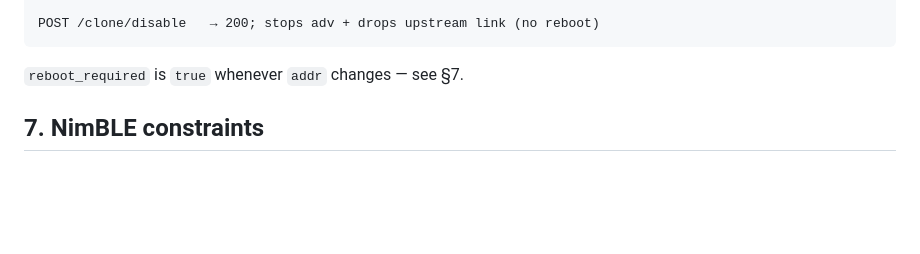
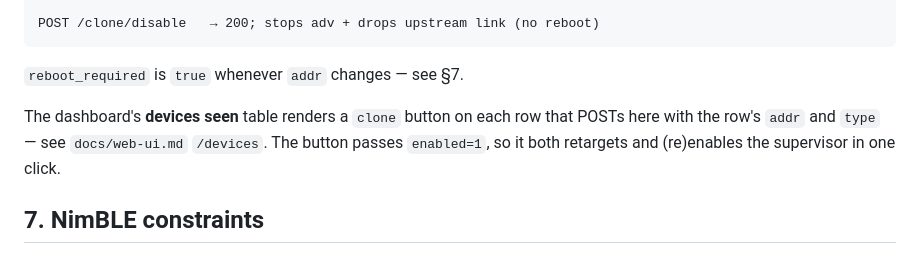
Before and after one commit to fl4p/nimble-ble-proxy-esphome, a Markdown page: docs/clone.md, the part around the change. Rendered like a GitHub page; blank space fills up the shorter version.

````diff
--- a/docs/clone.md
+++ b/docs/clone.md
@@ -256,6 +256,11 @@ POST /clone/disable   → 200; stops adv + drops upstream link (no reboot)
 ```
 
 `reboot_required` is `true` whenever `addr` changes — see §7.
+
+The dashboard's **devices seen** table renders a `clone` button on
+each row that POSTs here with the row's `addr` and `type` — see
+`docs/web-ui.md` `/devices`. The button passes `enabled=1`, so it
+both retargets and (re)enables the supervisor in one click.
 
 ## 7. NimBLE constraints
 
````
Also changed, not shown: docs/web-ui.md (+31 -15 lines).
